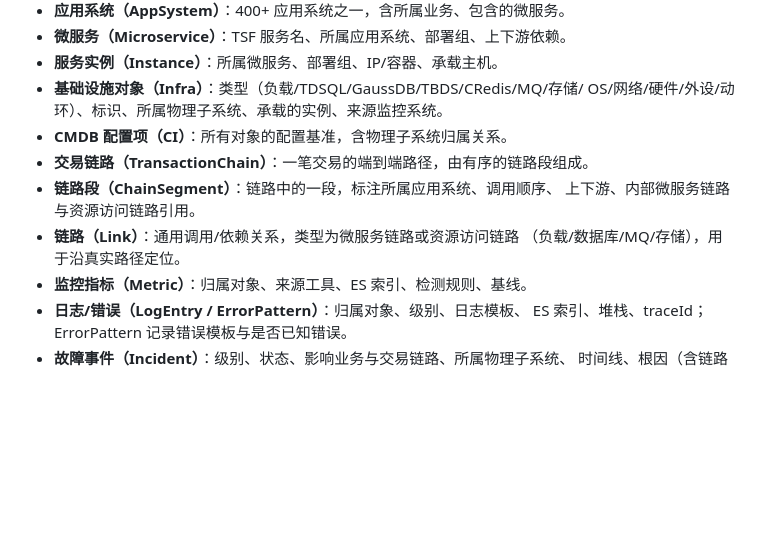
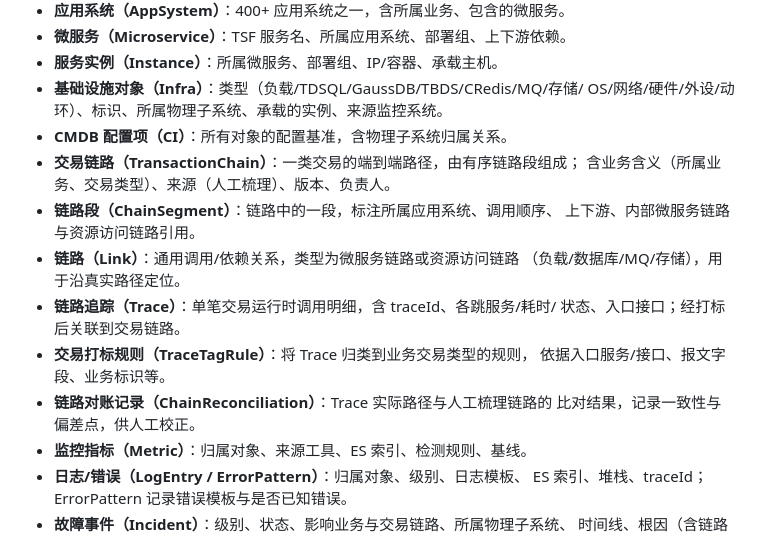
Before and after one commit to wolfmanlyq/aicoding, a Markdown page: docs/monitoring-system-requirements.md, the part around one of its changes. Rendered like a GitHub page; blank space fills up the shorter version.

```diff
--- a/docs/monitoring-system-requirements.md
+++ b/docs/monitoring-system-requirements.md
@@ -231,11 +244,18 @@
 - **基础设施对象（Infra）**：类型（负载/TDSQL/GaussDB/TBDS/CRedis/MQ/存储/
   OS/网络/硬件/外设/动环）、标识、所属物理子系统、承载的实例、来源监控系统。
 - **CMDB 配置项（CI）**：所有对象的配置基准，含物理子系统归属关系。
-- **交易链路（TransactionChain）**：一笔交易的端到端路径，由有序的链路段组成。
+- **交易链路（TransactionChain）**：一类交易的端到端路径，由有序链路段组成；
+  含业务含义（所属业务、交易类型）、来源（人工梳理）、版本、负责人。
 - **链路段（ChainSegment）**：链路中的一段，标注所属应用系统、调用顺序、
   上下游、内部微服务链路与资源访问链路引用。
 - **链路（Link）**：通用调用/依赖关系，类型为微服务链路或资源访问链路
   （负载/数据库/MQ/存储），用于沿真实路径定位。
+- **链路追踪（Trace）**：单笔交易运行时调用明细，含 traceId、各跳服务/耗时/
+  状态、入口接口；经打标后关联到交易链路。
+- **交易打标规则（TraceTagRule）**：将 Trace 归类到业务交易类型的规则，
+  依据入口服务/接口、报文字段、业务标识等。
+- **链路对账记录（ChainReconciliation）**：Trace 实际路径与人工梳理链路的
+  比对结果，记录一致性与偏差点，供人工校正。
 - **监控指标（Metric）**：归属对象、来源工具、ES 索引、检测规则、基线。
 - **日志/错误（LogEntry / ErrorPattern）**：归属对象、级别、日志模板、
   ES 索引、堆栈、traceId；ErrorPattern 记录错误模板与是否已知错误。
```
Also changed, not shown: other parts of docs/monitoring-system-requirements.md (+33 -19 lines).
